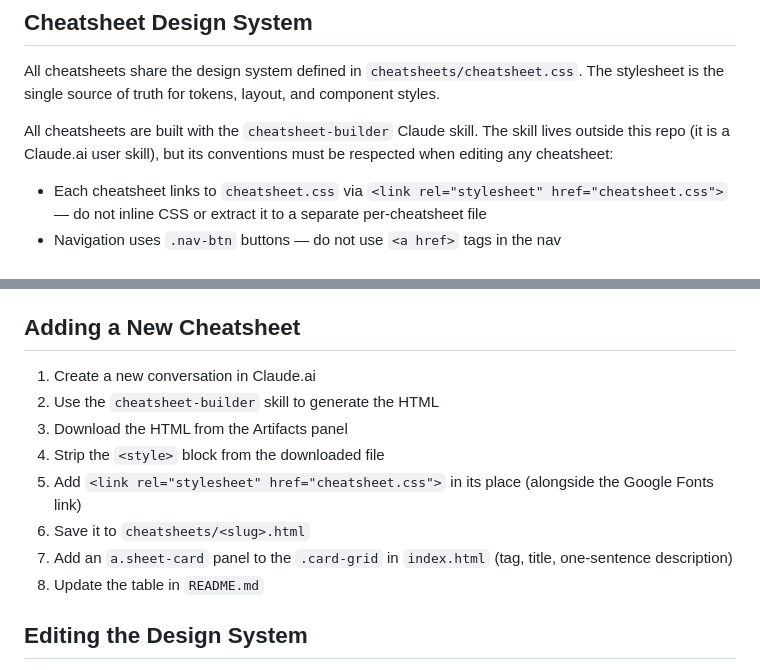
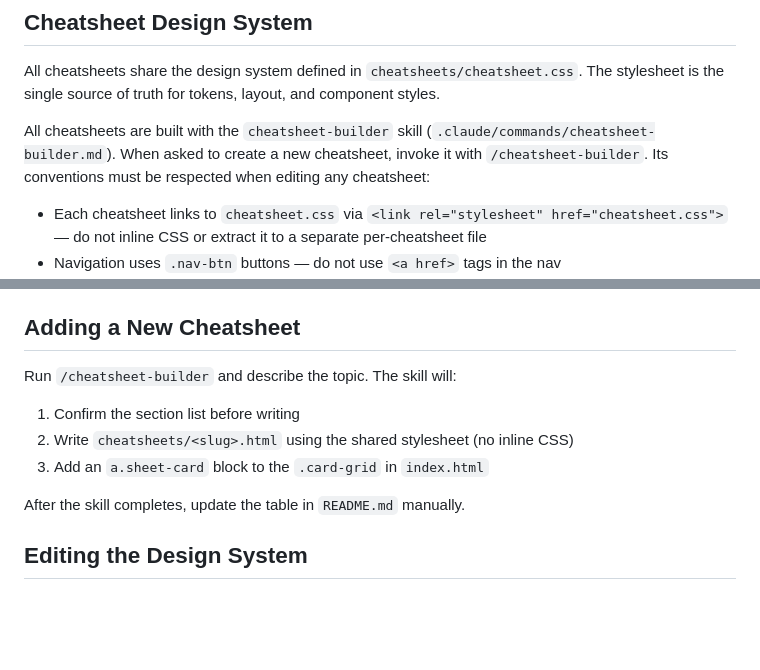
Before and after one commit to quickglobe/Cheat-Sheets, a Markdown page: CLAUDE.md, 2 parts joined by grey strips. Drawn GitHub-style; blank space fills up the shorter version.

```diff
--- a/CLAUDE.md
+++ b/CLAUDE.md
@@ -20,7 +20,7 @@ CLAUDE.md
 
 All cheatsheets share the design system defined in `cheatsheets/cheatsheet.css`. The stylesheet is the single source of truth for tokens, layout, and component styles.
 
-All cheatsheets are built with the `cheatsheet-builder` Claude skill. The skill lives outside this repo (it is a Claude.ai user skill), but its conventions must be respected when editing any cheatsheet:
+All cheatsheets are built with the `cheatsheet-builder` skill (`.claude/commands/cheatsheet-builder.md`). When asked to create a new cheatsheet, invoke it with `/cheatsheet-builder`. Its conventions must be respected when editing any cheatsheet:
 
 - Each cheatsheet links to `cheatsheet.css` via `<link rel="stylesheet" href="cheatsheet.css">` — do not inline CSS or extract it to a separate per-cheatsheet file
 - Navigation uses `.nav-btn` buttons — do not use `<a href>` tags in the nav
@@ -34,14 +34,13 @@ All cheatsheets are built with the `cheatsheet-builder` Claude skill. The skill
 
 ## Adding a New Cheatsheet
 
-1. Create a new conversation in Claude.ai
-2. Use the `cheatsheet-builder` skill to generate the HTML
-3. Download the HTML from the Artifacts panel
-4. Strip the `<style>` block from the downloaded file
-5. Add `<link rel="stylesheet" href="cheatsheet.css">` in its place (alongside the Google Fonts link)
-6. Save it to `cheatsheets/<slug>.html`
-7. Add an `a.sheet-card` panel to the `.card-grid` in `index.html` (tag, title, one-sentence description)
-8. Update the table in `README.md`
+Run `/cheatsheet-builder` and describe the topic. The skill will:
+
+1. Confirm the section list before writing
+2. Write `cheatsheets/<slug>.html` using the shared stylesheet (no inline CSS)
+3. Add an `a.sheet-card` block to the `.card-grid` in `index.html`
+
+After the skill completes, update the table in `README.md` manually.
 
 ## Editing the Design System
 
```
Also changed, not shown: .claude/commands/cheatsheet-builder.md (added, +231 -0 lines).
